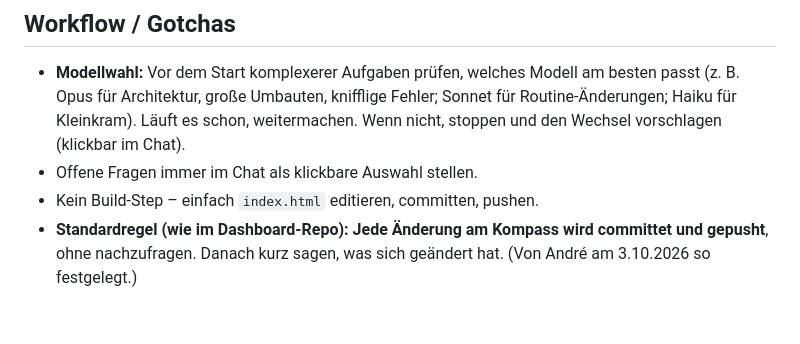
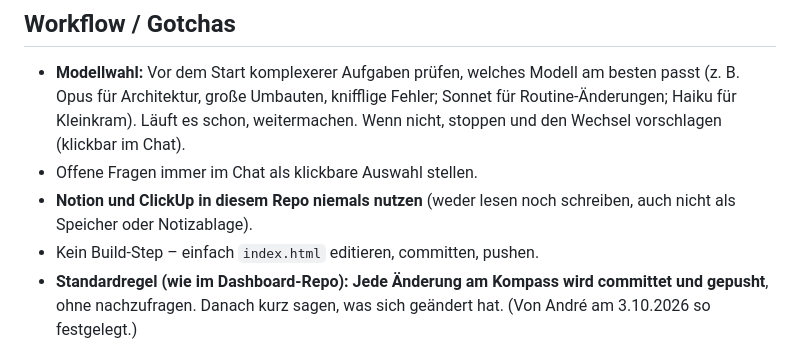
Before and after one commit to andrehennen/adc-compass, a Markdown page: CLAUDE.md, the part around the change. Drawn GitHub-style; blank space fills up the shorter version.

Commit message:
CLAUDE.md: Notion und ClickUp nie nutzen
Co-Authored-By: Claude Opus 5.5 <noreply@anthropic.com>
Claude-Session: https://claude.ai/code/session_01EVibfmtVmnBHEQkcdAxV1H

```diff
--- a/CLAUDE.md
+++ b/CLAUDE.md
@@ -85,6 +85,7 @@ immer transparent machen, ob die Adresse bestätigt oder nur abgeleitet ist. **N
 
 - **Modellwahl:** Vor dem Start komplexerer Aufgaben prüfen, welches Modell am besten passt (z. B. Opus für Architektur, große Umbauten, knifflige Fehler; Sonnet für Routine-Änderungen; Haiku für Kleinkram). Läuft es schon, weitermachen. Wenn nicht, stoppen und den Wechsel vorschlagen (klickbar im Chat).
 - Offene Fragen immer im Chat als klickbare Auswahl stellen.
+- **Notion und ClickUp in diesem Repo niemals nutzen** (weder lesen noch schreiben, auch nicht als Speicher oder Notizablage).
 - Kein Build-Step – einfach `index.html` editieren, committen, pushen.
 - **Standardregel (wie im Dashboard-Repo): Jede Änderung am Kompass wird committet und gepusht**, ohne
   nachzufragen. Danach kurz sagen, was sich geändert hat. (Von André am 3.10.2026 so festgelegt.)
```
